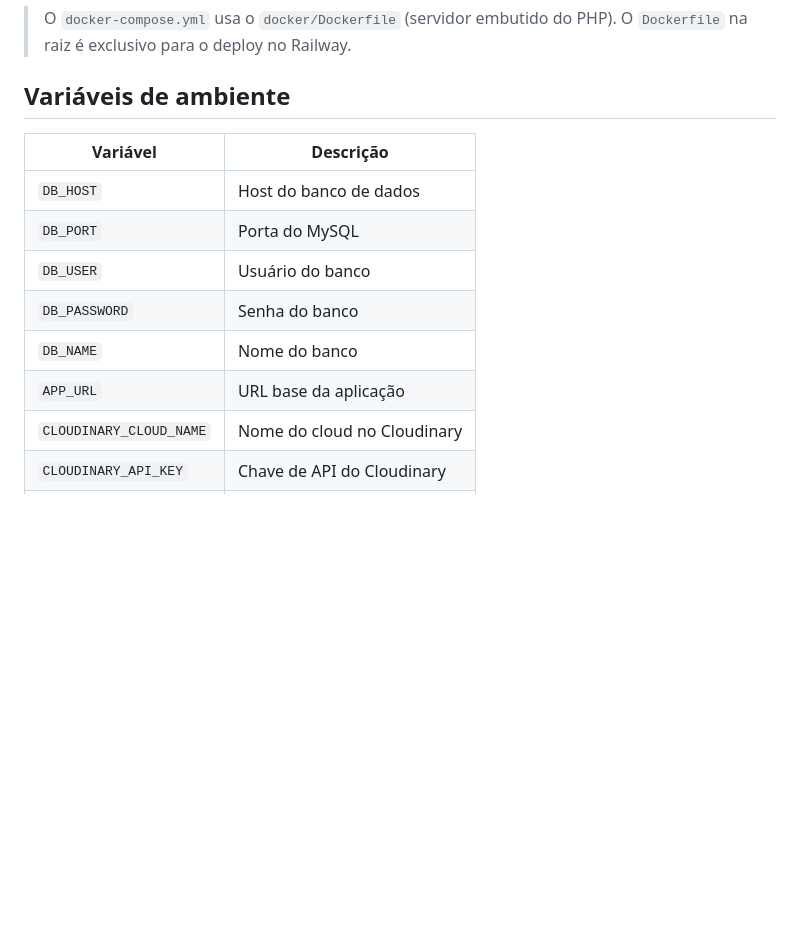
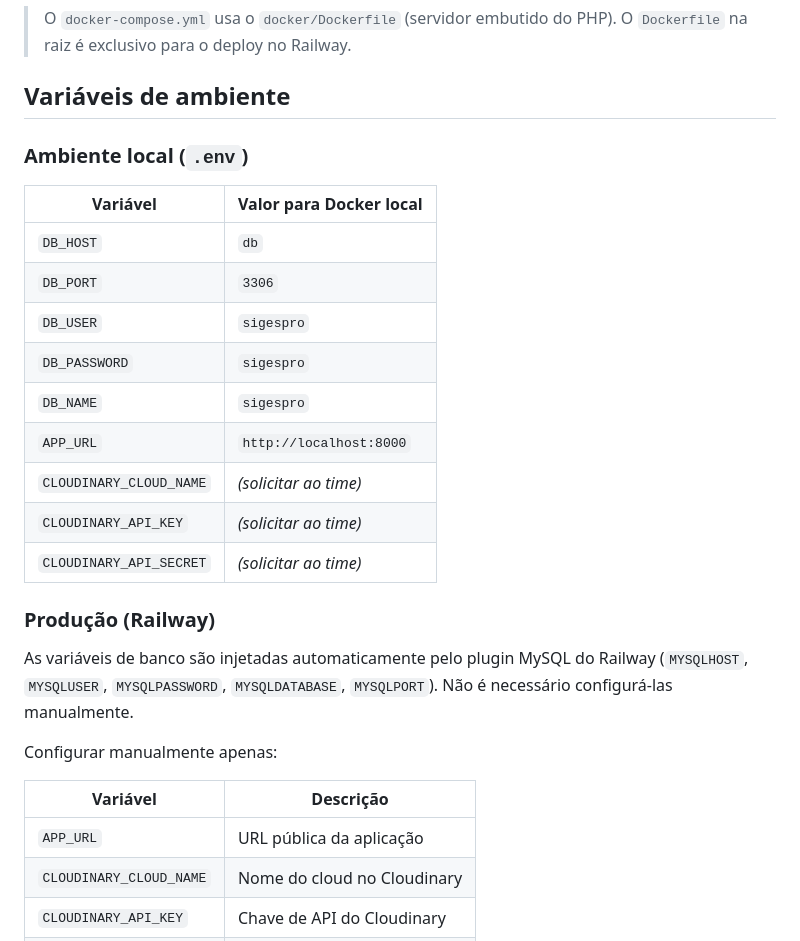
Before and after one commit to projeto-integrador-pi-3/SIGESPRO, a Markdown page: README.md, the part around the change. GitHub-like rendering; blank space fills up the shorter version.

Commit message:
docs: documenta variaveis de ambiente separadas por ambiente local e Railway

```diff
--- a/README.md
+++ b/README.md
@@ -87,14 +87,29 @@ docker compose down -v
 
 ## Variáveis de ambiente
 
+### Ambiente local (`.env`)
+
+| Variável | Valor para Docker local |
+|----------|------------------------|
+| `DB_HOST` | `db` |
+| `DB_PORT` | `3306` |
+| `DB_USER` | `sigespro` |
+| `DB_PASSWORD` | `sigespro` |
+| `DB_NAME` | `sigespro` |
+| `APP_URL` | `http://localhost:8000` |
+| `CLOUDINARY_CLOUD_NAME` | _(solicitar ao time)_ |
+| `CLOUDINARY_API_KEY` | _(solicitar ao time)_ |
+| `CLOUDINARY_API_SECRET` | _(solicitar ao time)_ |
+
+### Produção (Railway)
+
+As variáveis de banco são injetadas automaticamente pelo plugin MySQL do Railway (`MYSQLHOST`, `MYSQLUSER`, `MYSQLPASSWORD`, `MYSQLDATABASE`, `MYSQLPORT`). Não é necessário configurá-las manualmente.
+
+Configurar manualmente apenas:
+
 | Variável | Descrição |
 |----------|-----------|
-| `DB_HOST` | Host do banco de dados |
-| `DB_PORT` | Porta do MySQL |
-| `DB_USER` | Usuário do banco |
-| `DB_PASSWORD` | Senha do banco |
-| `DB_NAME` | Nome do banco |
-| `APP_URL` | URL base da aplicação |
+| `APP_URL` | URL pública da aplicação |
 | `CLOUDINARY_CLOUD_NAME` | Nome do cloud no Cloudinary |
 | `CLOUDINARY_API_KEY` | Chave de API do Cloudinary |
 | `CLOUDINARY_API_SECRET` | Secret do Cloudinary |
```
